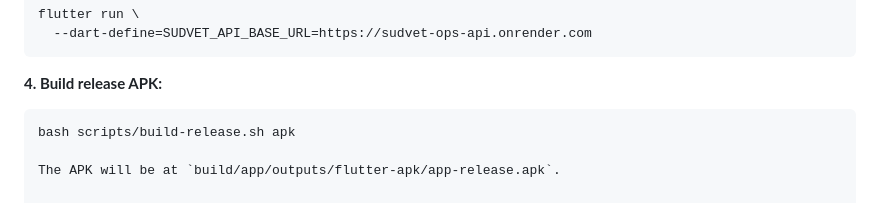
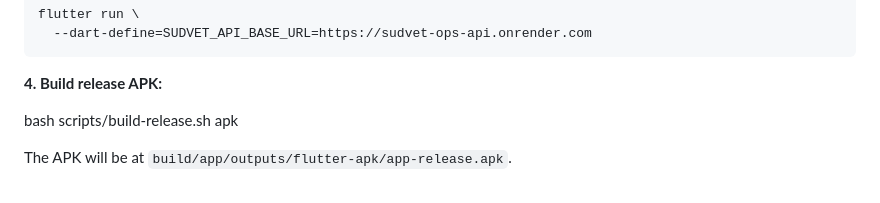
Before and after one commit to nmaketh/cattle_disease-detector-app, a Markdown page: README.md, the part around one of its changes. Drawn GitHub-style.

````diff
--- a/README.md
+++ b/README.md
@@ -174,7 +174,7 @@ flutter run \
 ```
 
 **4. Build release APK:**
-```bash
+
 bash scripts/build-release.sh apk
 
 The APK will be at `build/app/outputs/flutter-apk/app-release.apk`.
````
Also changed, not shown: other parts of README.md (+1 -1 lines).
